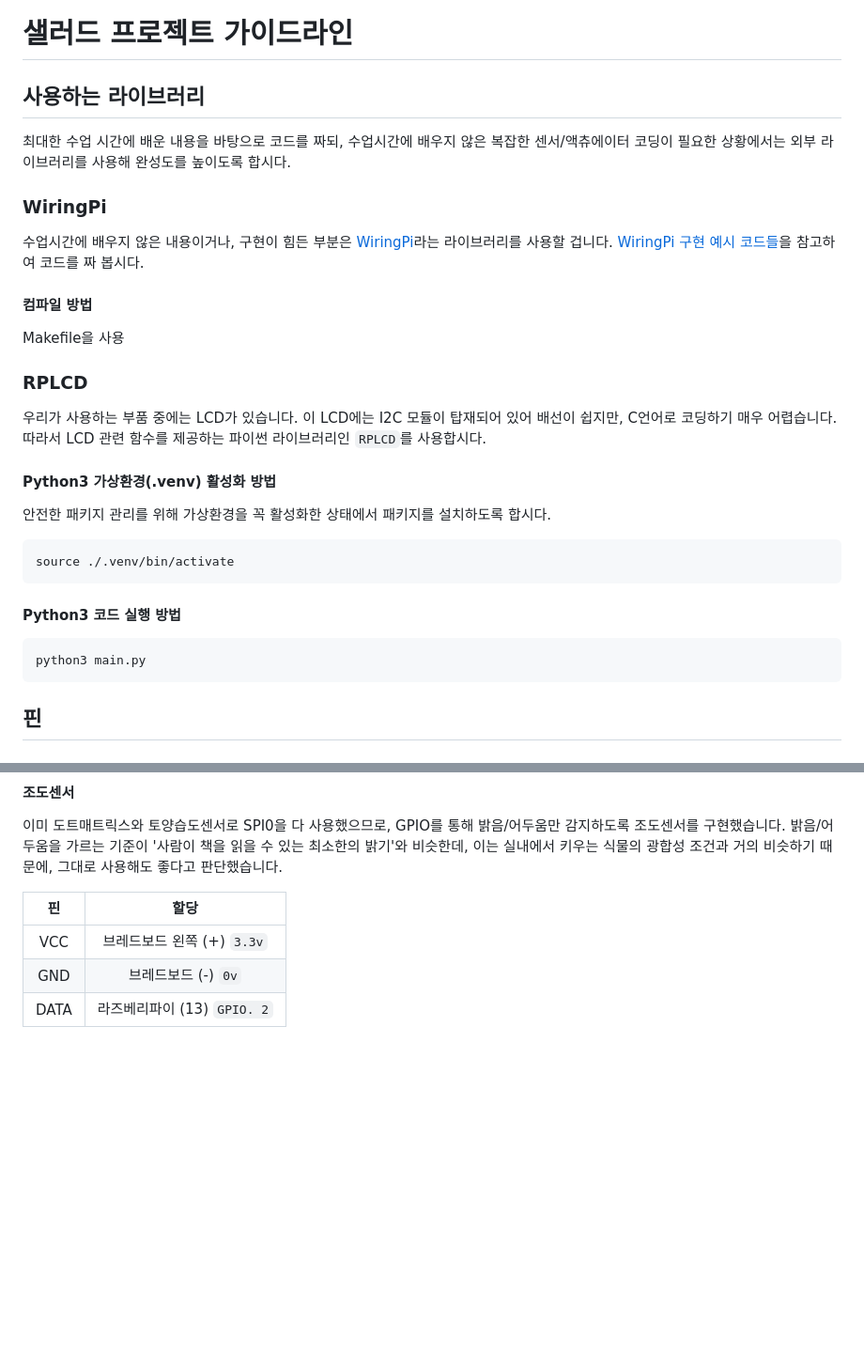
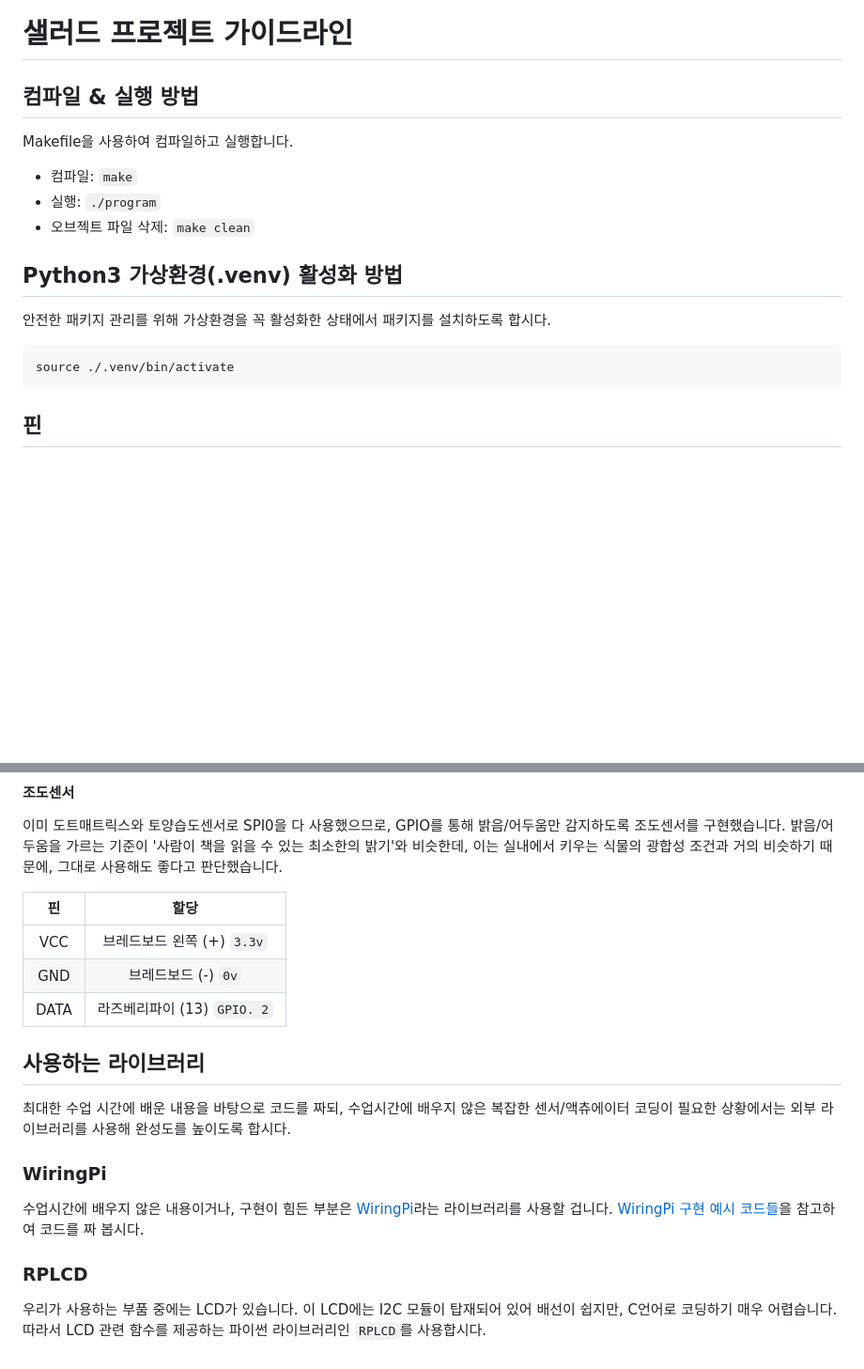
Before and after one commit to seolcu/salad, a Markdown page: README.md, 2 parts joined by grey strips. Shown at 94% size. GitHub-like rendering; blank space fills up the shorter version.

Commit message:
README 순서 변경, make 사용법 추가

````diff
--- a/README.md
+++ b/README.md
@@ -1,33 +1,19 @@
 # 샐러드 프로젝트 가이드라인
 
-## 사용하는 라이브러리
+## 컴파일 & 실행 방법
 
-최대한 수업 시간에 배운 내용을 바탕으로 코드를 짜되, 수업시간에 배우지 않은 복잡한 센서/액츄에이터 코딩이 필요한 상황에서는 외부 라이브러리를 사용해 완성도를 높이도록 합시다.
+Makefile을 사용하여 컴파일하고 실행합니다.
 
-### WiringPi
+- 컴파일: `make`
+- 실행: `./program`
+- 오브젝트 파일 삭제: `make clean`
 
-수업시간에 배우지 않은 내용이거나, 구현이 힘든 부분은 [WiringPi](https://github.com/WiringPi/WiringPi)라는 라이브러리를 사용할 겁니다. [WiringPi 구현 예시 코드들](https://github.com/WiringPi/WiringPi/tree/master/examples)을 참고하여 코드를 짜 봅시다.
-
-#### 컴파일 방법
-
-Makefile을 사용
-
-### RPLCD
-
-우리가 사용하는 부품 중에는 LCD가 있습니다. 이 LCD에는 I2C 모듈이 탑재되어 있어 배선이 쉽지만, C언어로 코딩하기 매우 어렵습니다. 따라서 LCD 관련 함수를 제공하는 파이썬 라이브러리인 `RPLCD`를 사용합시다.
-
-#### Python3 가상환경(.venv) 활성화 방법
+## Python3 가상환경(.venv) 활성화 방법
 
 안전한 패키지 관리를 위해 가상환경을 꼭 활성화한 상태에서 패키지를 설치하도록 합시다.
 
 ```
 source ./.venv/bin/activate
-```
-
-#### Python3 코드 실행 방법
-
-```
-python3 main.py
 ```
 
 ## 핀
@@ -148,3 +134,15 @@ WiringPi에서 연결하면 `GPIO. 3`으로 연결하지만, 파이썬 모듈 `a
 | VCC  | 브레드보드 왼쪽 (+) `3.3v`  |
 | GND  |     브레드보드 (-) `0v`     |
 | DATA | 라즈베리파이 (13) `GPIO. 2` |
+
+## 사용하는 라이브러리
+
+최대한 수업 시간에 배운 내용을 바탕으로 코드를 짜되, 수업시간에 배우지 않은 복잡한 센서/액츄에이터 코딩이 필요한 상황에서는 외부 라이브러리를 사용해 완성도를 높이도록 합시다.
+
+### WiringPi
+
+수업시간에 배우지 않은 내용이거나, 구현이 힘든 부분은 [WiringPi](https://github.com/WiringPi/WiringPi)라는 라이브러리를 사용할 겁니다. [WiringPi 구현 예시 코드들](https://github.com/WiringPi/WiringPi/tree/master/examples)을 참고하여 코드를 짜 봅시다.
+
+### RPLCD
+
+우리가 사용하는 부품 중에는 LCD가 있습니다. 이 LCD에는 I2C 모듈이 탑재되어 있어 배선이 쉽지만, C언어로 코딩하기 매우 어렵습니다. 따라서 LCD 관련 함수를 제공하는 파이썬 라이브러리인 `RPLCD`를 사용합시다.
````
